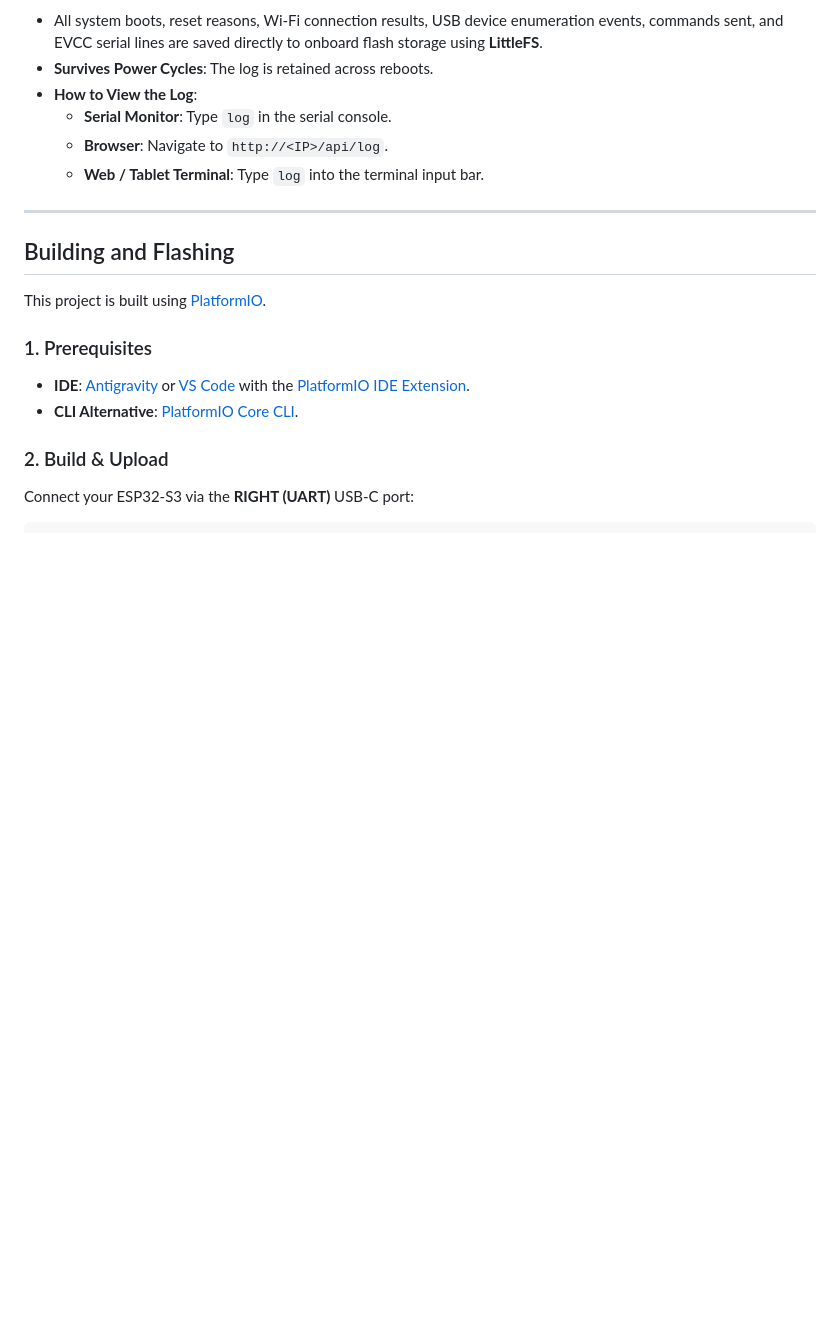
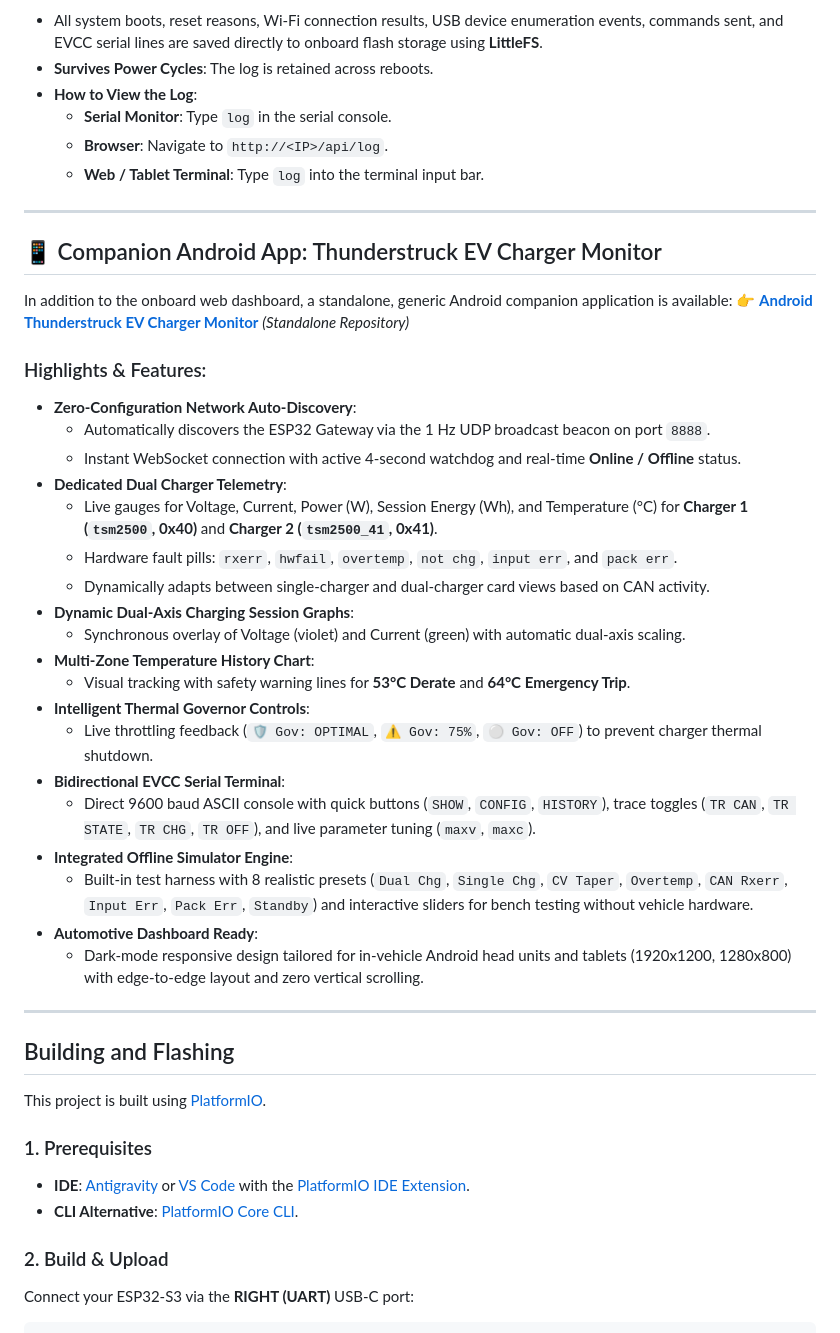
Before and after one commit to mwbrown42/Thunderstruck-EVCC-Serial-to-Wifi-Gateway, a Markdown page: README.md, the part around the change. GitHub-like rendering; blank space fills up the shorter version.

Commit message:
docs: document generic standalone Android monitor app and cross-link

```diff
--- a/README.md
+++ b/README.md
@@ -382,6 +382,34 @@ To ensure field testing in vehicles and basements can be diagnosed without a liv
 
 ---
 
+## 📱 Companion Android App: Thunderstruck EV Charger Monitor
+
+In addition to the onboard web dashboard, a standalone, generic Android companion application is available:
+👉 **[Android Thunderstruck EV Charger Monitor](file:///Z:/Personal/Mike/AndroidDevelopment/Android%20Thunderstruck%20EV%20Charger%20Monitor/README.md)** *(Standalone Repository)*
+
+### Highlights & Features:
+- **Zero-Configuration Network Auto-Discovery**:
+  - Automatically discovers the ESP32 Gateway via the 1 Hz UDP broadcast beacon on port `8888`.
+  - Instant WebSocket connection with active 4-second watchdog and real-time **Online / Offline** status.
+- **Dedicated Dual Charger Telemetry**:
+  - Live gauges for Voltage, Current, Power (W), Session Energy (Wh), and Temperature (°C) for **Charger 1 (`tsm2500`, 0x40)** and **Charger 2 (`tsm2500_41`, 0x41)**.
+  - Hardware fault pills: `rxerr`, `hwfail`, `overtemp`, `not chg`, `input err`, and `pack err`.
+  - Dynamically adapts between single-charger and dual-charger card views based on CAN activity.
+- **Dynamic Dual-Axis Charging Session Graphs**:
+  - Synchronous overlay of Voltage (violet) and Current (green) with automatic dual-axis scaling.
+- **Multi-Zone Temperature History Chart**:
+  - Visual tracking with safety warning lines for **53°C Derate** and **64°C Emergency Trip**.
+- **Intelligent Thermal Governor Controls**:
+  - Live throttling feedback (`🛡️ Gov: OPTIMAL`, `⚠️ Gov: 75%`, `⚪ Gov: OFF`) to prevent charger thermal shutdown.
+- **Bidirectional EVCC Serial Terminal**:
+  - Direct 9600 baud ASCII console with quick buttons (`SHOW`, `CONFIG`, `HISTORY`), trace toggles (`TR CAN`, `TR STATE`, `TR CHG`, `TR OFF`), and live parameter tuning (`maxv`, `maxc`).
+- **Integrated Offline Simulator Engine**:
+  - Built-in test harness with 8 realistic presets (`Dual Chg`, `Single Chg`, `CV Taper`, `Overtemp`, `CAN Rxerr`, `Input Err`, `Pack Err`, `Standby`) and interactive sliders for bench testing without vehicle hardware.
+- **Automotive Dashboard Ready**:
+  - Dark-mode responsive design tailored for in-vehicle Android head units and tablets (1920x1200, 1280x800) with edge-to-edge layout and zero vertical scrolling.
+
+---
+
 ## Building and Flashing
 
 This project is built using [PlatformIO](https://platformio.org/).
```
